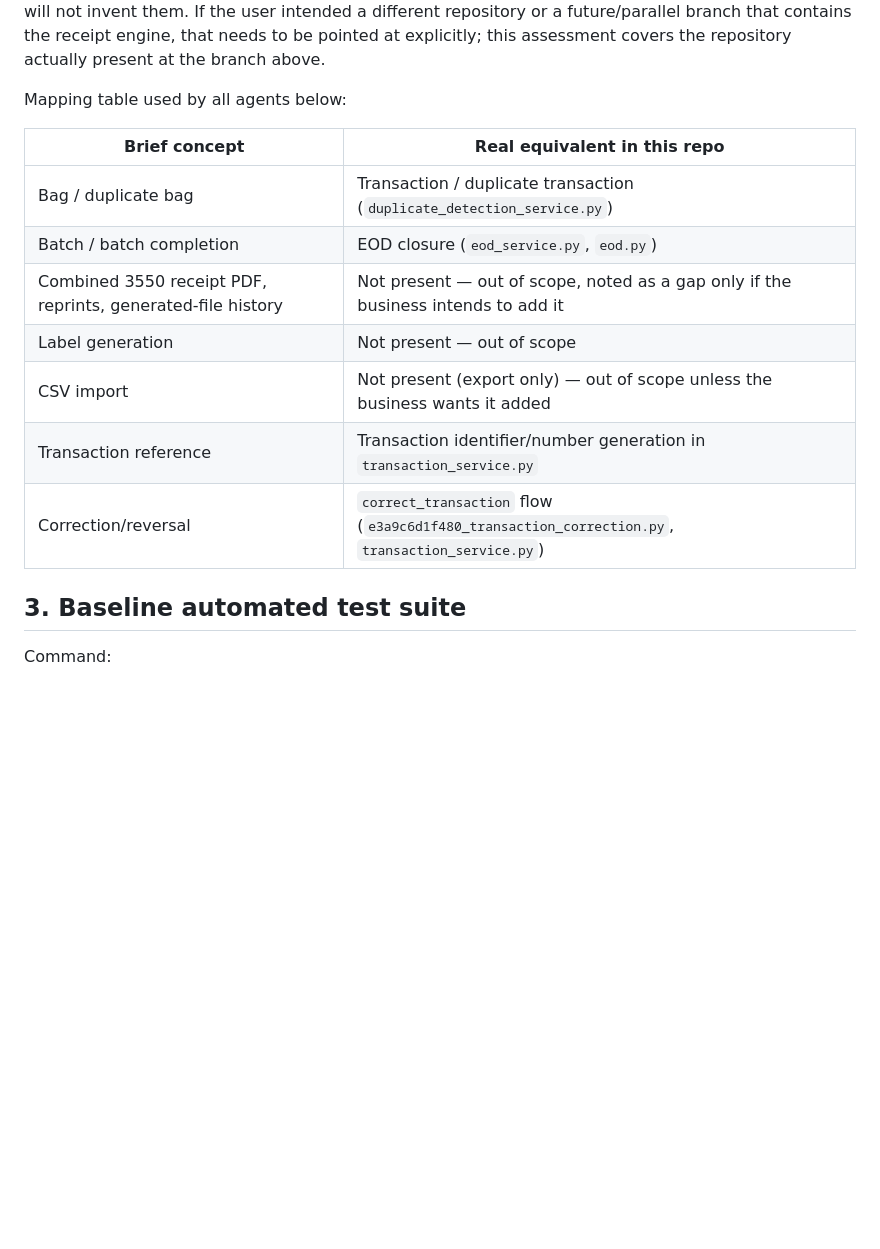
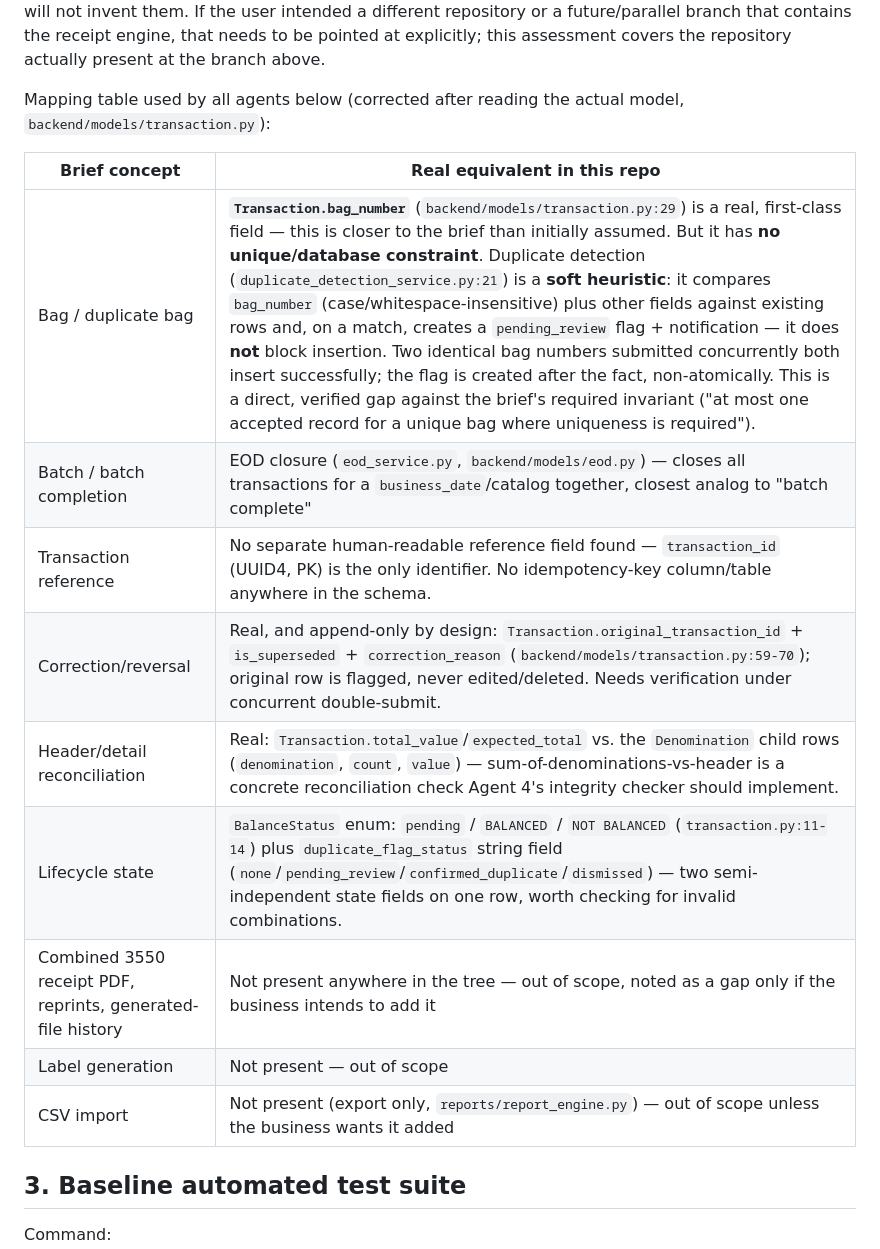
Before and after one commit to Retype32/test, a Markdown page: docs/production_readiness/00_baseline.md, the part around the change. GitHub-like rendering; blank space fills up the shorter version.

Commit message:
docs: refine baseline bag/transaction mapping after reading the model
Transaction.bag_number is a real, first-class field with soft (non-
constraint) duplicate detection, not absent as first assumed. Corrects
the mapping table in 00_baseline.md with exact file:line references so
Phase 1 agents build on accurate facts.

```diff
--- a/docs/production_readiness/00_baseline.md
+++ b/docs/production_readiness/00_baseline.md
@@ -55,17 +55,20 @@ intended a different repository or a future/parallel branch that contains
 the receipt engine, that needs to be pointed at explicitly; this assessment
 covers the repository actually present at the branch above.
 
-Mapping table used by all agents below:
+Mapping table used by all agents below (corrected after reading the actual
+model, `backend/models/transaction.py`):
 
 | Brief concept | Real equivalent in this repo |
 |---|---|
-| Bag / duplicate bag | Transaction / duplicate transaction (`duplicate_detection_service.py`) |
-| Batch / batch completion | EOD closure (`eod_service.py`, `eod.py`) |
-| Combined 3550 receipt PDF, reprints, generated-file history | Not present — out of scope, noted as a gap only if the business intends to add it |
+| Bag / duplicate bag | **`Transaction.bag_number`** (`backend/models/transaction.py:29`) is a real, first-class field — this is closer to the brief than initially assumed. But it has **no unique/database constraint**. Duplicate detection (`duplicate_detection_service.py:21`) is a **soft heuristic**: it compares `bag_number` (case/whitespace-insensitive) plus other fields against existing rows and, on a match, creates a `pending_review` flag + notification — it does **not** block insertion. Two identical bag numbers submitted concurrently both insert successfully; the flag is created after the fact, non-atomically. This is a direct, verified gap against the brief's required invariant ("at most one accepted record for a unique bag where uniqueness is required"). |
+| Batch / batch completion | EOD closure (`eod_service.py`, `backend/models/eod.py`) — closes all transactions for a `business_date`/catalog together, closest analog to "batch complete" |
+| Transaction reference | No separate human-readable reference field found — `transaction_id` (UUID4, PK) is the only identifier. No idempotency-key column/table anywhere in the schema. |
+| Correction/reversal | Real, and append-only by design: `Transaction.original_transaction_id` + `is_superseded` + `correction_reason` (`backend/models/transaction.py:59-70`); original row is flagged, never edited/deleted. Needs verification under concurrent double-submit. |
+| Header/detail reconciliation | Real: `Transaction.total_value`/`expected_total` vs. the `Denomination` child rows (`denomination`, `count`, `value`) — sum-of-denominations-vs-header is a concrete reconciliation check Agent 4's integrity checker should implement. |
+| Lifecycle state | `BalanceStatus` enum: `pending` / `BALANCED` / `NOT BALANCED` (`transaction.py:11-14`) plus `duplicate_flag_status` string field (`none`/`pending_review`/`confirmed_duplicate`/`dismissed`) — two semi-independent state fields on one row, worth checking for invalid combinations. |
+| Combined 3550 receipt PDF, reprints, generated-file history | Not present anywhere in the tree — out of scope, noted as a gap only if the business intends to add it |
 | Label generation | Not present — out of scope |
-| CSV import | Not present (export only) — out of scope unless the business wants it added |
-| Transaction reference | Transaction identifier/number generation in `transaction_service.py` |
-| Correction/reversal | `correct_transaction` flow (`e3a9c6d1f480_transaction_correction.py`, `transaction_service.py`) |
+| CSV import | Not present (export only, `reports/report_engine.py`) — out of scope unless the business wants it added |
 
 ## 3. Baseline automated test suite
 
```
